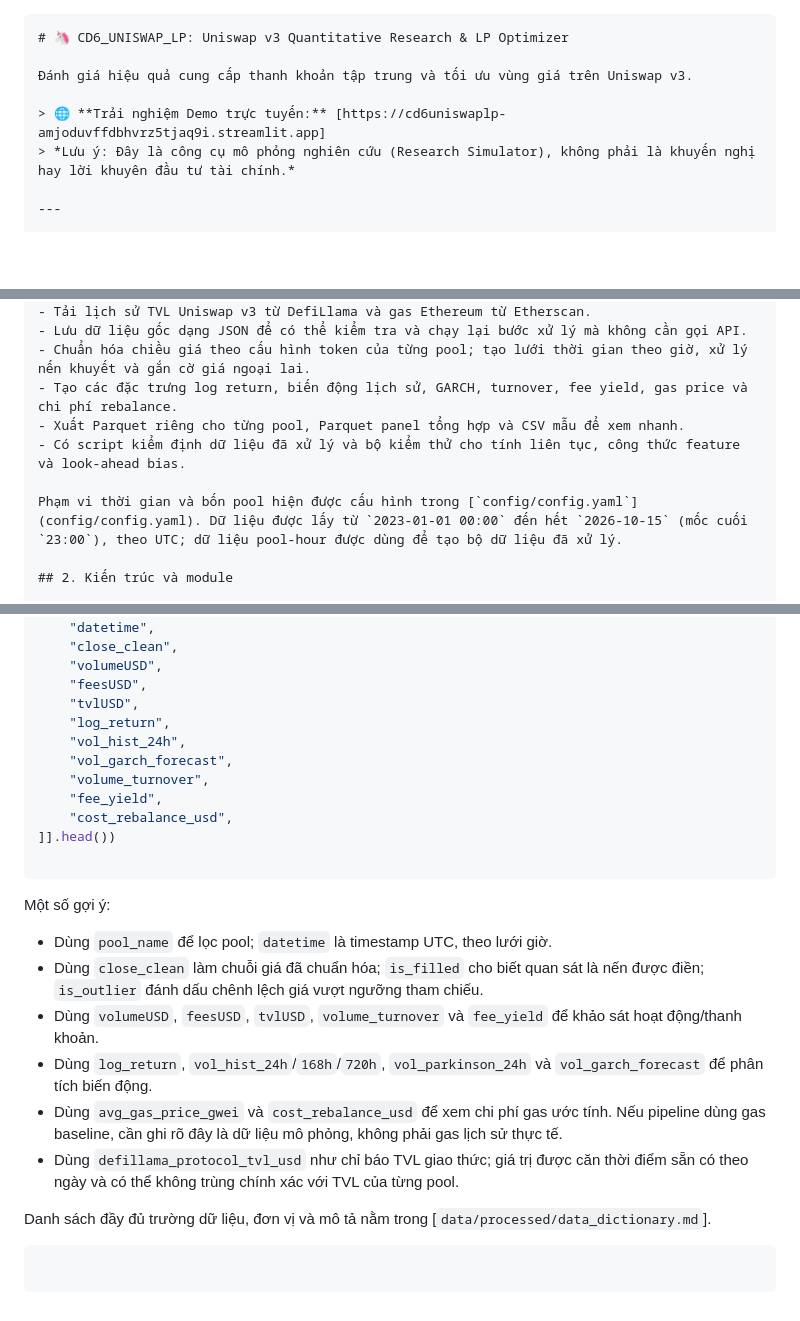
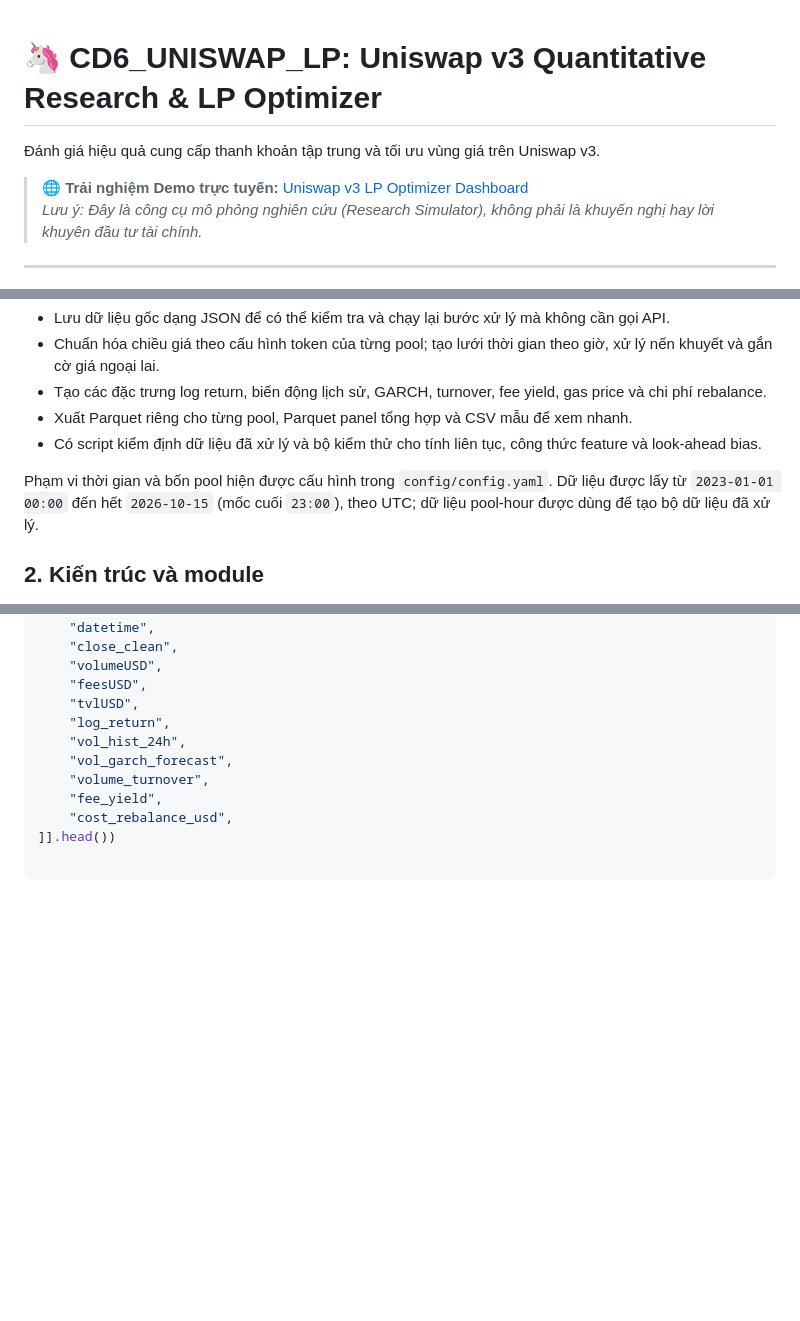
Before and after one commit to hangnm72-vn-qn/CD6_UNISWAP_LP, a Markdown page: README.md, 3 parts joined by grey strips. GitHub-like rendering; blank space fills up the shorter version.

````diff
--- a/README.md
+++ b/README.md
@@ -1,9 +1,8 @@
-```markdown
 # 🦄 CD6_UNISWAP_LP: Uniswap v3 Quantitative Research & LP Optimizer
 
 Đánh giá hiệu quả cung cấp thanh khoản tập trung và tối ưu vùng giá trên Uniswap v3.
 
-> 🌐 **Trải nghiệm Demo trực tuyến:** [https://cd6uniswaplp-amjoduvffdbhvrz5tjaq9i.streamlit.app]
+> 🌐 **Trải nghiệm Demo trực tuyến:** [Uniswap v3 LP Optimizer Dashboard](https://cd6uniswaplp-amjoduvffdbhvrz5tjaq9i.streamlit.app)
 > *Lưu ý: Đây là công cụ mô phỏng nghiên cứu (Research Simulator), không phải là khuyến nghị hay lời khuyên đầu tư tài chính.*
 
 ---
@@ -23,7 +22,7 @@ Dự án thu thập, chuẩn hóa và tạo bộ dữ liệu chuỗi thời gian
 - Xuất Parquet riêng cho từng pool, Parquet panel tổng hợp và CSV mẫu để xem nhanh.
 - Có script kiểm định dữ liệu đã xử lý và bộ kiểm thử cho tính liên tục, công thức feature và look-ahead bias.
 
-Phạm vi thời gian và bốn pool hiện được cấu hình trong [`config/config.yaml`](config/config.yaml). Dữ liệu được lấy từ `2023-01-01 00:00` đến hết `2026-10-15` (mốc cuối `23:00`), theo UTC; dữ liệu pool-hour được dùng để tạo bộ dữ liệu đã xử lý.
+Phạm vi thời gian và bốn pool hiện được cấu hình trong `config/config.yaml`. Dữ liệu được lấy từ `2023-01-01 00:00` đến hết `2026-10-15` (mốc cuối `23:00`), theo UTC; dữ liệu pool-hour được dùng để tạo bộ dữ liệu đã xử lý.
 
 ## 2. Kiến trúc và module
 
@@ -170,20 +169,3 @@ print(pool[[
     "fee_yield",
     "cost_rebalance_usd",
 ]].head())
-
-```
-
-Một số gợi ý:
-
-* Dùng `pool_name` để lọc pool; `datetime` là timestamp UTC, theo lưới giờ.
-* Dùng `close_clean` làm chuỗi giá đã chuẩn hóa; `is_filled` cho biết quan sát là nến được điền; `is_outlier` đánh dấu chênh lệch giá vượt ngưỡng tham chiếu.
-* Dùng `volumeUSD`, `feesUSD`, `tvlUSD`, `volume_turnover` và `fee_yield` để khảo sát hoạt động/thanh khoản.
-* Dùng `log_return`, `vol_hist_24h`/`168h`/`720h`, `vol_parkinson_24h` và `vol_garch_forecast` để phân tích biến động.
-* Dùng `avg_gas_price_gwei` và `cost_rebalance_usd` để xem chi phí gas ước tính. Nếu pipeline dùng gas baseline, cần ghi rõ đây là dữ liệu mô phỏng, không phải gas lịch sử thực tế.
-* Dùng `defillama_protocol_tvl_usd` như chỉ báo TVL giao thức; giá trị được căn thời điểm sẵn có theo ngày và có thể không trùng chính xác với TVL của từng pool.
-
-Danh sách đầy đủ trường dữ liệu, đơn vị và mô tả nằm trong [`data/processed/data_dictionary.md`].
-
-```
-
-```
````
Also changed, not shown: other parts of README.md (+20 -20 lines).
